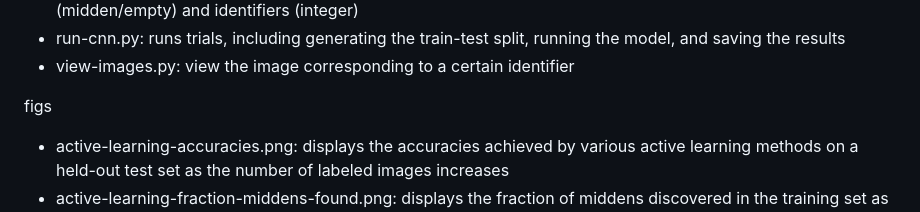
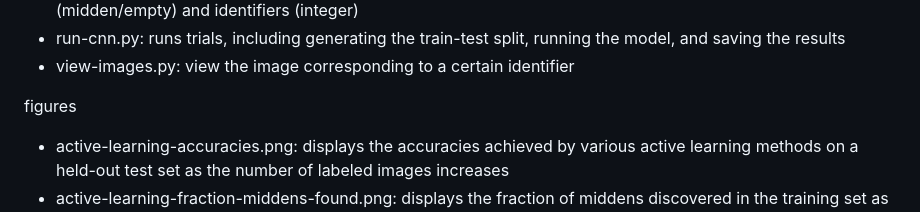
Before and after one commit to lgordon99/rhino-midden-detector, a Markdown page: README.md, the part around the change printed below. Drawn GitHub-style.

```diff
--- a/README.md
+++ b/README.md
@@ -34,7 +35,7 @@ code
 * run-cnn.py: runs trials, including generating the train-test split, running the model, and saving the results
 * view-images.py: view the image corresponding to a certain identifier
 
-figs
+figures
 * active-learning-accuracies.png: displays the accuracies achieved by various active learning methods on a held-out test set as the number of labeled images increases
 * active-learning-fraction-middens-found.png: displays the fraction of middens discovered in the training set as the number of labeled images increases
 * clustered-middens.png: midden map with clusters identified
```
Also changed, not shown: other parts of README.md (+1 -0 lines).
